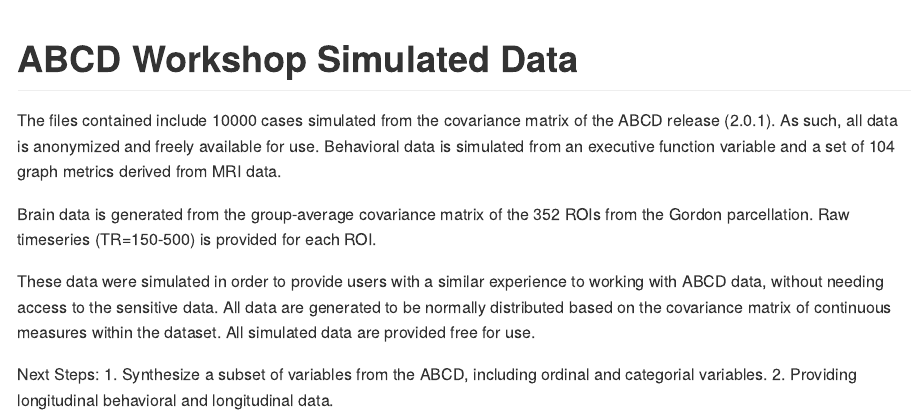
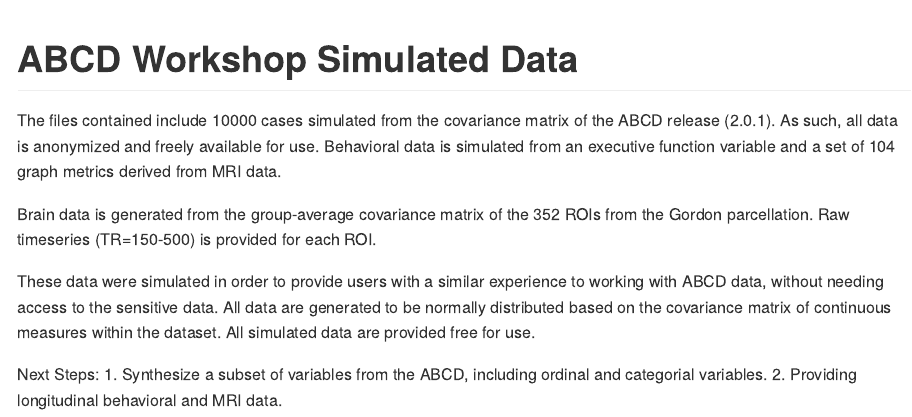
Before and after one commit to abcdworkshop/abcdworkshop_simulateddata, an R Markdown document (README.Rmd): the page in a window 1100 px wide, from its top. The pictures show the output file README.md that the author committed with the source, drawn offline in the style of GitHub.

Commit message:
update readme

```diff
--- a/README.Rmd
+++ b/README.Rmd
@@ -27,4 +27,4 @@ These data were simulated in order to provide users with a similar experience to
 
 Next Steps:
   1. Synthesize a subset of variables from the ABCD, including ordinal and categorial variables.
-  2. Providing longitudinal behavioral and longitudinal data.
+  2. Providing longitudinal behavioral and MRI data.
```
Also changed, not shown: README.md.
